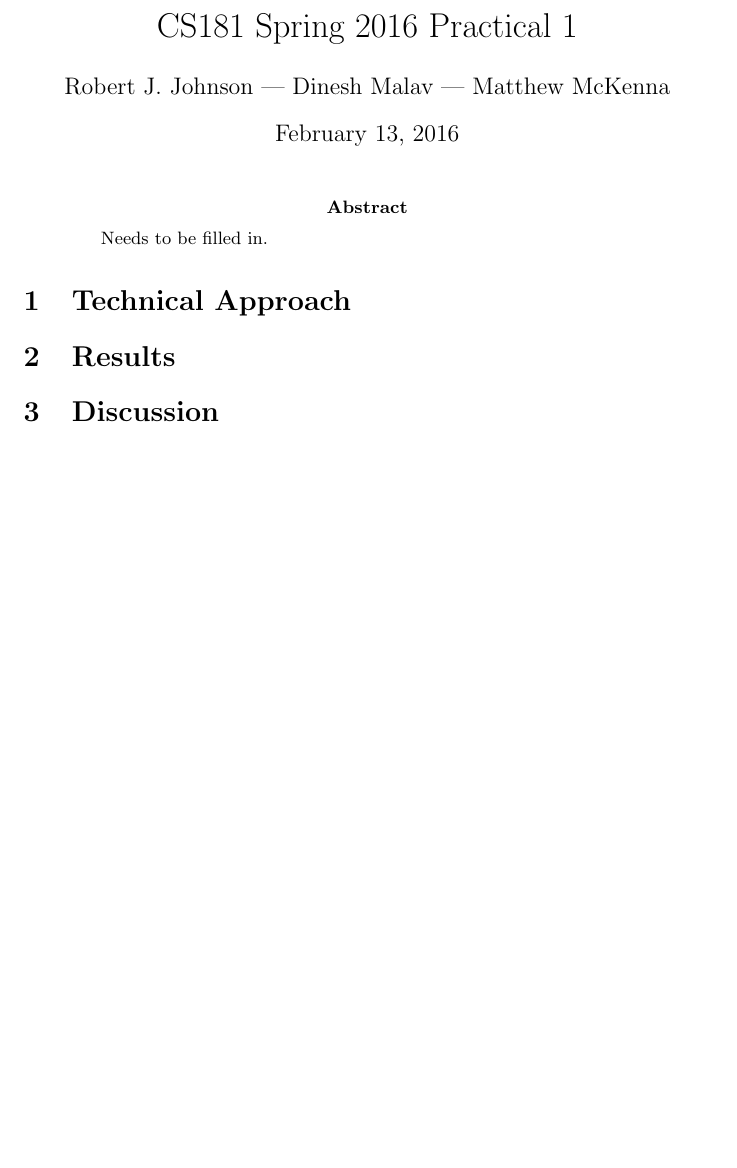
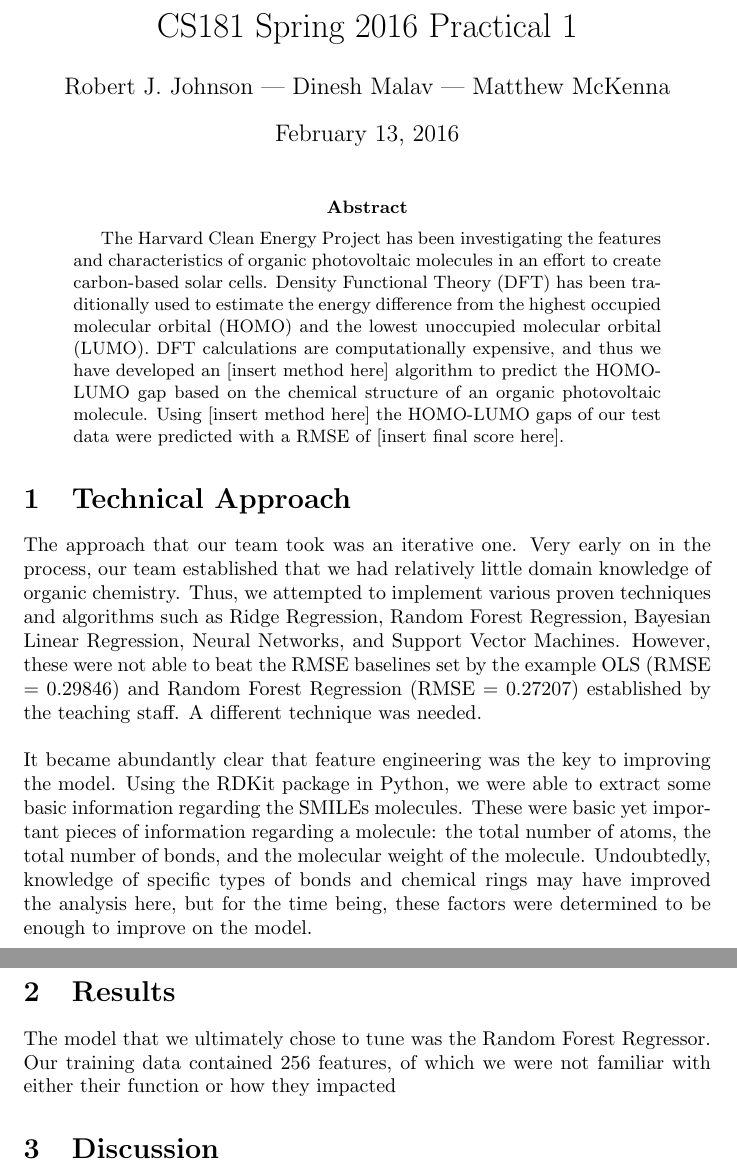
Before and after one commit to HarvardCS181Practical2016/practical_one, a LaTeX paper (practicalone.tex): part of the page before the commit and two parts of pages 1 and 2 of 2 after it, the two joined at a grey line, cut so that both start at the same text, the shorter picture padded with empty space. Compiled offline with pdfLaTeX.

Commit message:
Started Synposis and Technical Approach

```diff
--- a/practicalone.tex
+++ b/practicalone.tex
@@ -10,13 +10,14 @@
 \maketitle
 
 \begin{abstract}
-Needs to be filled in.
+The Harvard Clean Energy Project has been investigating the features and characteristics of organic photovoltaic molecules in an effort to create carbon-based solar cells. Density Functional Theory (DFT) has been traditionally used to estimate the energy difference from the highest occupied molecular orbital (HOMO) and the lowest unoccupied molecular orbital (LUMO). DFT calculations are computationally expensive, and thus we have developed an [insert method here] algorithm to predict the HOMO-LUMO gap based on the chemical structure of an organic photovoltaic molecule. Using [insert method here] the HOMO-LUMO gaps of our test data were predicted with a RMSE of [insert final score here].
 \end{abstract}
 
 \section{Technical Approach}
-
+The approach that our team took was an iterative one. Very early on in the process, our team established that we had relatively little domain knowledge of organic chemistry. Thus, we attempted to implement various proven techniques and algorithms such as Ridge Regression, Random Forest Regression, Bayesian Linear Regression, Neural Networks, and Support Vector Machines. However, these were not able to beat the RMSE baselines set by the example OLS (RMSE = 0.29846) and Random Forest Regression (RMSE = 0.27207) established by the teaching staff. A different technique was needed.\\\\
+It became abundantly clear that feature engineering was the key to improving the model. Using the RDKit package in Python, we were able to extract some basic information regarding the SMILEs molecules. These were basic yet important pieces of information regarding a molecule: the total number of atoms, the total number of bonds, and the molecular weight of the molecule. Undoubtedly, knowledge of specific types of bonds and chemical rings may have improved the analysis here, but for the time being, these factors were determined to be enough to improve on the model.\\\\
 \section{Results}
-
+The model that we ultimately chose to tune was the Random Forest Regressor. Our training data contained 256 features, of which we were not familiar with either their function or how they impacted
 \section{Discussion}
 
 
```
Also changed, not shown: practicalone.pdf, 2 other files.
